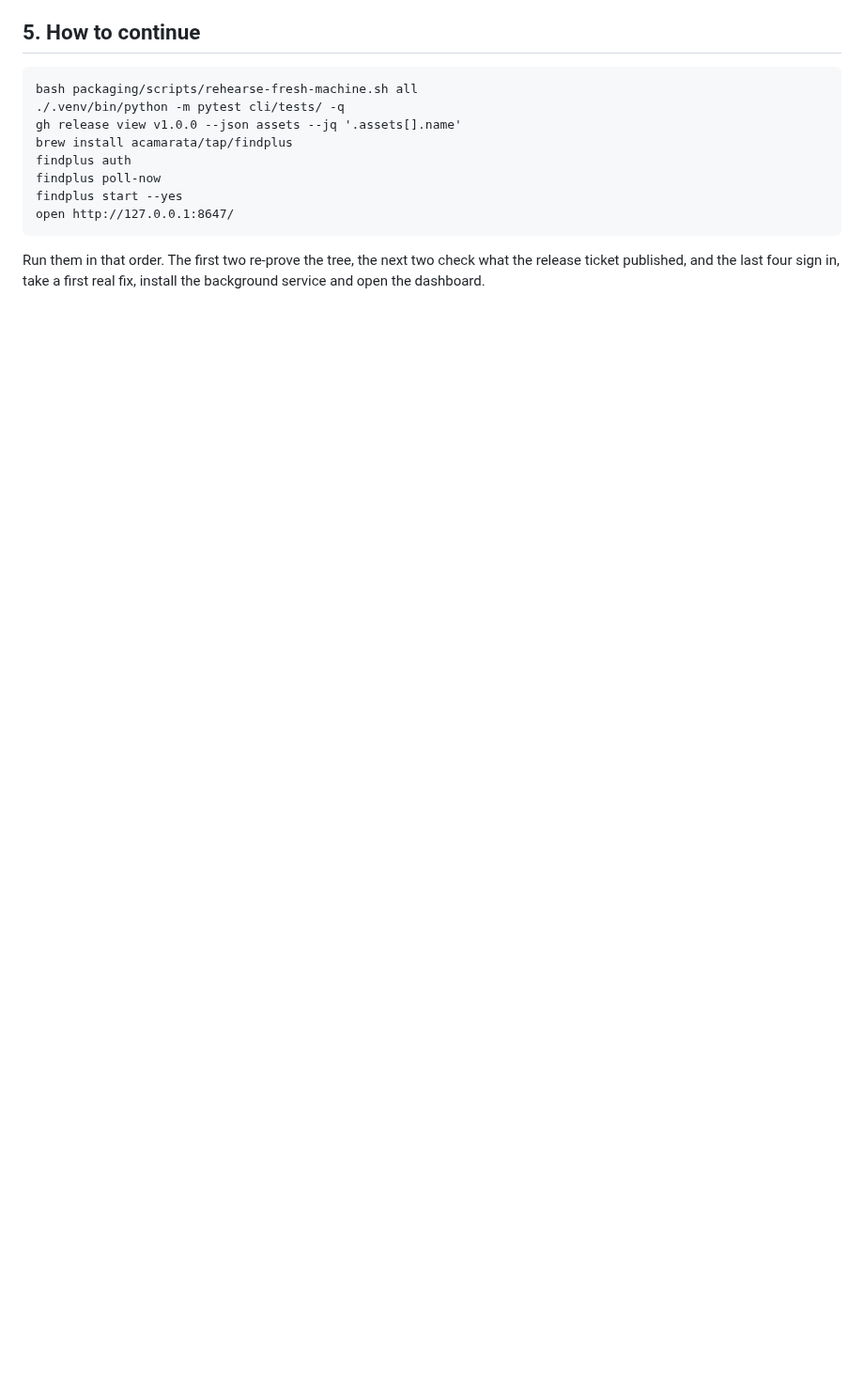
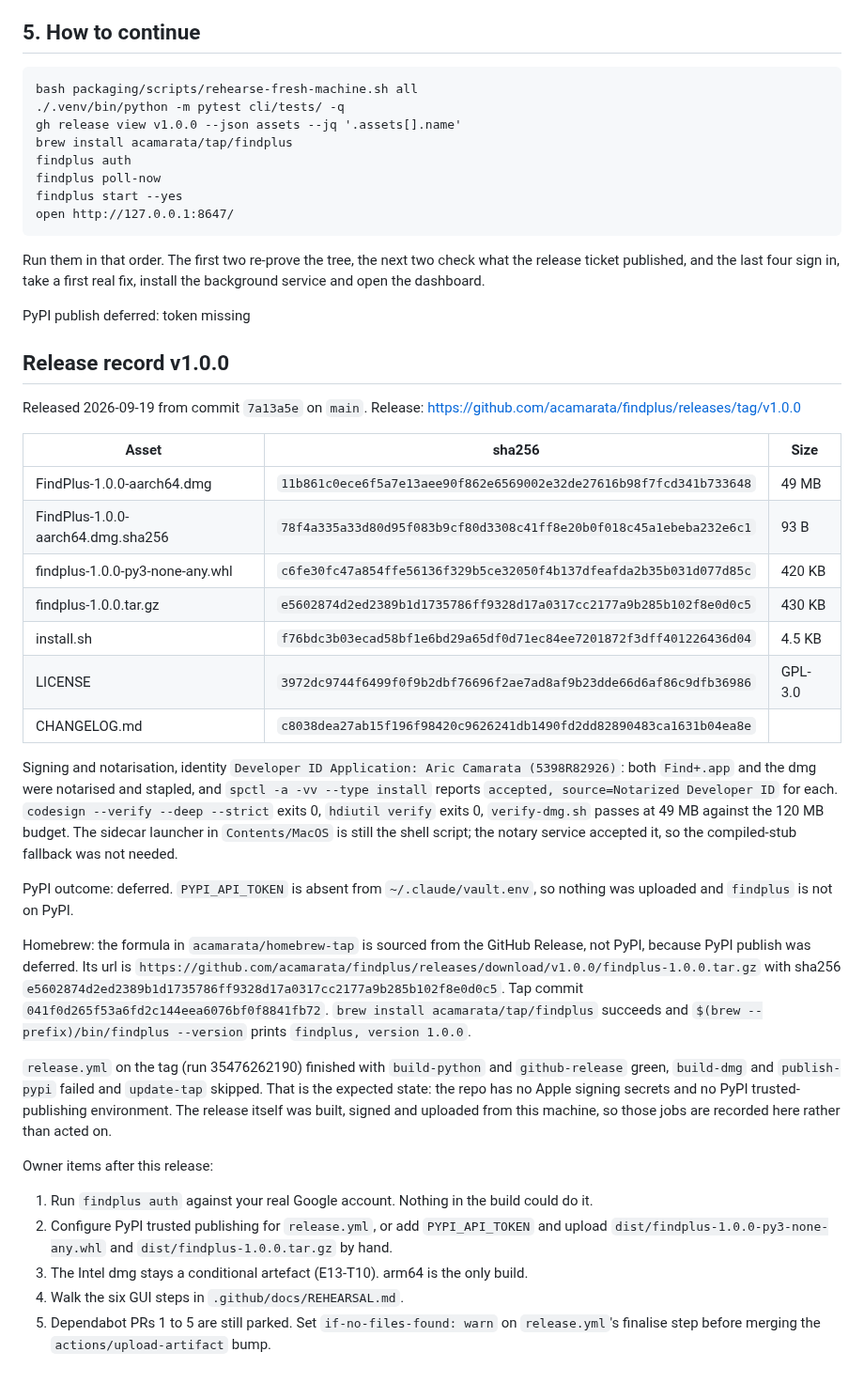
Before and after one commit to acamarata/findplus, a Markdown page: .github/docs/HANDOFF.md, the part around the change. Shown at 94% size. Rendered like a GitHub page; blank space fills up the shorter version.

Commit message:
docs: v1.0.0 release record

```diff
--- a/.github/docs/HANDOFF.md
+++ b/.github/docs/HANDOFF.md
@@ -95,3 +95,53 @@ open http://127.0.0.1:8647/
 Run them in that order. The first two re-prove the tree, the next two check what the release
 ticket published, and the last four sign in, take a first real fix, install the background
 service and open the dashboard.
+
+PyPI publish deferred: token missing
+
+## Release record v1.0.0
+
+Released 2026-09-19 from commit `7a13a5e` on `main`. Release:
+https://github.com/acamarata/findplus/releases/tag/v1.0.0
+
+| Asset | sha256 | Size |
+|---|---|---|
+| FindPlus-1.0.0-aarch64.dmg | `11b861c0ece6f5a7e13aee90f862e6569002e32de27616b98f7fcd341b733648` | 49 MB |
+| FindPlus-1.0.0-aarch64.dmg.sha256 | `78f4a335a33d80d95f083b9cf80d3308c41ff8e20b0f018c45a1ebeba232e6c1` | 93 B |
+| findplus-1.0.0-py3-none-any.whl | `c6fe30fc47a854ffe56136f329b5ce32050f4b137dfeafda2b35b031d077d85c` | 420 KB |
+| findplus-1.0.0.tar.gz | `e5602874d2ed2389b1d1735786ff9328d17a0317cc2177a9b285b102f8e0d0c5` | 430 KB |
+| install.sh | `f76bdc3b03ecad58bf1e6bd29a65df0d71ec84ee7201872f3dff401226436d04` | 4.5 KB |
+| LICENSE | `3972dc9744f6499f0f9b2dbf76696f2ae7ad8af9b23dde66d6af86c9dfb36986` | GPL-3.0 |
+| CHANGELOG.md | `c8038dea27ab15f196f98420c9626241db1490fd2dd82890483ca1631b04ea8e` | |
+
+Signing and notarisation, identity `Developer ID Application: Aric Camarata (5398R82926)`:
+both `Find+.app` and the dmg were notarised and stapled, and `spctl -a -vv --type install`
+reports `accepted, source=Notarized Developer ID` for each. `codesign --verify --deep --strict`
+exits 0, `hdiutil verify` exits 0, `verify-dmg.sh` passes at 49 MB against the 120 MB budget.
+The sidecar launcher in `Contents/MacOS` is still the shell script; the notary service accepted
+it, so the compiled-stub fallback was not needed.
+
+PyPI outcome: deferred. `PYPI_API_TOKEN` is absent from `~/.claude/vault.env`, so nothing was
+uploaded and `findplus` is not on PyPI.
+
+Homebrew: the formula in `acamarata/homebrew-tap` is sourced from the GitHub Release, not PyPI,
+because PyPI publish was deferred. Its url is
+`https://github.com/acamarata/findplus/releases/download/v1.0.0/findplus-1.0.0.tar.gz` with
+sha256 `e5602874d2ed2389b1d1735786ff9328d17a0317cc2177a9b285b102f8e0d0c5`. Tap commit
+`041f0d265f53a6fd2c144eea6076bf0f8841fb72`. `brew install acamarata/tap/findplus` succeeds and
+`$(brew --prefix)/bin/findplus --version` prints `findplus, version 1.0.0`.
+
+`release.yml` on the tag (run 35476262190) finished with `build-python` and `github-release`
+green, `build-dmg` and `publish-pypi` failed and `update-tap` skipped. That is the expected
+state: the repo has no Apple signing secrets and no PyPI trusted-publishing environment. The
+release itself was built, signed and uploaded from this machine, so those jobs are recorded here
+rather than acted on.
+
+Owner items after this release:
+
+1. Run `findplus auth` against your real Google account. Nothing in the build could do it.
+2. Configure PyPI trusted publishing for `release.yml`, or add `PYPI_API_TOKEN` and upload
+   `dist/findplus-1.0.0-py3-none-any.whl` and `dist/findplus-1.0.0.tar.gz` by hand.
+3. The Intel dmg stays a conditional artefact (E13-T10). arm64 is the only build.
+4. Walk the six GUI steps in `.github/docs/REHEARSAL.md`.
+5. Dependabot PRs 1 to 5 are still parked. Set `if-no-files-found: warn` on `release.yml`'s
+   finalise step before merging the `actions/upload-artifact` bump.
```
Also changed, not shown: .github/docs/REHEARSAL.md (+2 -0 lines).
